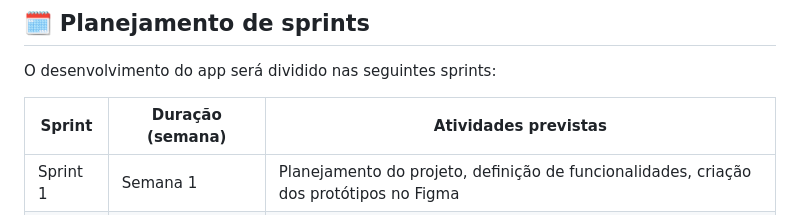
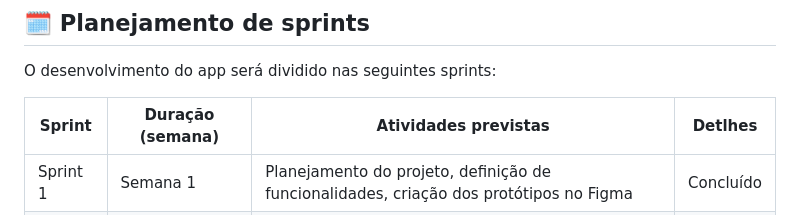
Before and after one commit to marquin223/Projeto-mobile, a Markdown page: README.md, the part around the change. GitHub-like rendering.

```diff
--- a/README.md
+++ b/README.md
@@ -72,8 +72,8 @@ O app utilizará um banco de dados **relacional** local (SQLite) ou uma **API RE
 
 O desenvolvimento do app será dividido nas seguintes sprints:
 
-| Sprint | Duração (semana) | Atividades previstas |
-|--------|------------------|----------------------|
+| Sprint | Duração (semana) | Atividades previstas | Detlhes |
+|--------|------------------|----------------------|--------|
 | Sprint 1 | Semana 1 | Planejamento do projeto, definição de funcionalidades, criação dos protótipos no Figma | Concluído |
 | Sprint 2 | Semana 2 | Configuração do ambiente com Expo, criação das rotas e telas básicas | Concluído |
 | Sprint 3 | Semana 3 | Implementação do cadastro de animais e persistência local (SQLite ou AsyncStorage) | Concluído |
```
